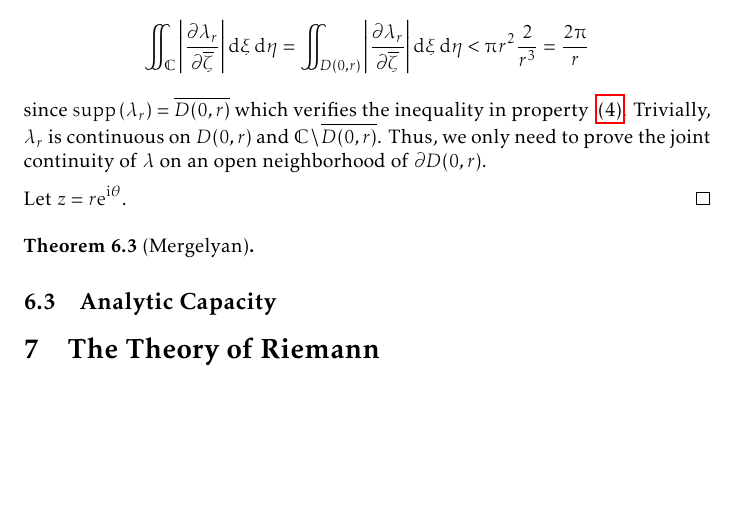
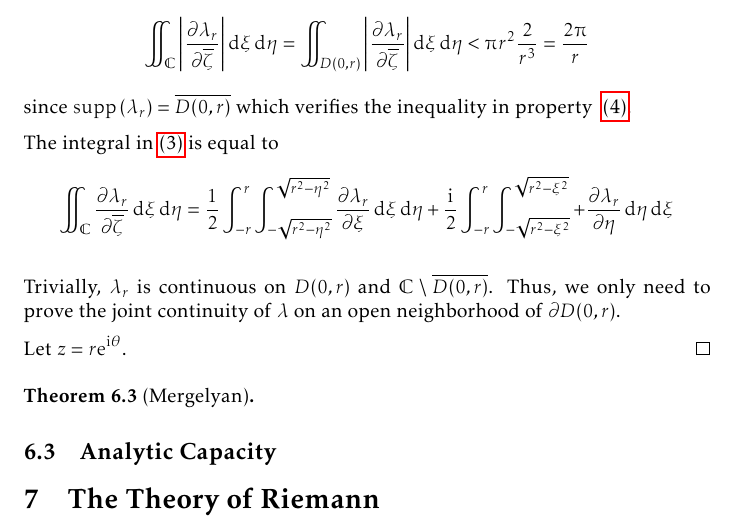
Before and after one commit to slipperking/complex-analysis-latex, a LaTeX document (main.tex): part of page 149 of 186, cut so that both start at the same text, the shorter picture padded with empty space. Compiled offline with pdfLaTeX.

Commit message:
overleaf_to_git (Fri Sep 12 13:19:55 2025 -0700): update main.tex from r21392 to r21397

```diff
--- a/main.tex
+++ b/main.tex
@@ -3432,7 +3432,12 @@ As we have previously seen, there is a prevalent notion in complex analysis that
     2\qty(1-\abs{z}^2)\abs{\grad(\abs{z}^2)}=2\qty(1-\abs{z}^2)2\abs{z}\abs{\grad\sqrt{x^2+y^2}}=4\qty(1-\abs{z}^2)\abs{z}.\]
     Hence, \(\abs{\grad\lambda_r(z)}=\frac{3}{\piup r^2}\abs{\grad\qty[\lambda\qty(\frac{z}{r})]}=\frac{3}{\piup r^2}\abs{(\grad\lambda)\qty(\frac{z}{r})}\frac{1}{r}=\frac{12}{\piup r^3}\qty(1-\abs{z}^2)\abs{z}<\frac{4}{r^3}\), which confirms \ref{itm:diracdeltaapproximation_gradientstatement}.
 
-    Since \(\abs{\pdv{\lambda_r}{\overline{\zeta}}}=\abs{\frac{1}{2}\qty(\pdv{\lambda_r}{\xi}+\ii\pdv{\lambda_r}{\eta})}=\frac{1}{2}\abs{\grad\lambda_r(\zeta)}<\frac{2}{r^3}\), we have \[\iint_{\mathbb{C}}\abs{\pdv{\lambda_r}{\overline{\zeta}}}\dd{\xi}\dd{\eta}=\iint_{D(0,r)}\abs{\pdv{\lambda_r}{\overline{\zeta}}}\dd{\xi}\dd{\eta}<\piup r^2\frac{2}{r^3}=\frac{2\piup}{r}\] since \(\supp\qty(\lambda_r)=\overline{D(0,r)}\) which verifies the inequality in property ~\ref{itm:diracdeltaapproximation_absoluteantiholomorphicderivativeintegral}. Trivially, \(\lambda_r\) is continuous on \(D\qty(0,r)\) and \(\mathbb{C}\setminus\overline{D(0,r)}\). Thus, we only need to prove the joint continuity of \(\lambda\) on an open neighborhood of \(\partial D(0,r)\).
+    Since \(\abs{\pdv{\lambda_r}{\overline{\zeta}}}=\abs{\frac{1}{2}\qty(\pdv{\lambda_r}{\xi}+\ii\pdv{\lambda_r}{\eta})}=\frac{1}{2}\abs{\grad\lambda_r(\zeta)}<\frac{2}{r^3}\), we have \[\iint_{\mathbb{C}}\abs{\pdv{\lambda_r}{\overline{\zeta}}}\dd{\xi}\dd{\eta}=\iint_{D(0,r)}\abs{\pdv{\lambda_r}{\overline{\zeta}}}\dd{\xi}\dd{\eta}<\piup r^2\frac{2}{r^3}=\frac{2\piup}{r}\] since \(\supp\qty(\lambda_r)=\overline{D(0,r)}\) which verifies the inequality in property ~\ref{itm:diracdeltaapproximation_absoluteantiholomorphicderivativeintegral}.
+
+    The integral in~\ref{itm:diracdeltaapproximation_antiholomorphicderivativeintegral} is equal to
+    \[\iint_{\mathbb{C}}\pdv{\lambda_r}{\overline{\zeta}}\dd{\xi}\dd{\eta}=\frac{1}{2}\int_{-r}^r\int_{-\sqrt{r^2-\eta^2}}^{\sqrt{r^2-\eta^2}}\pdv{\lambda_r}{\xi}\dd{\xi}\dd{\eta}+\frac{\ii}{2}\int_{-r}^r\int_{-\sqrt{r^2-\xi^2}}^{\sqrt{r^2-\xi^2}}+\pdv{\lambda_r}{\eta}\dd{\eta}\dd{\xi}\]
+
+    Trivially, \(\lambda_r\) is continuous on \(D\qty(0,r)\) and \(\mathbb{C}\setminus\overline{D(0,r)}\). Thus, we only need to prove the joint continuity of \(\lambda\) on an open neighborhood of \(\partial D(0,r)\).
 
     Let \(z=r\ee^{\ii\theta}\).
 \end{proof}
```
